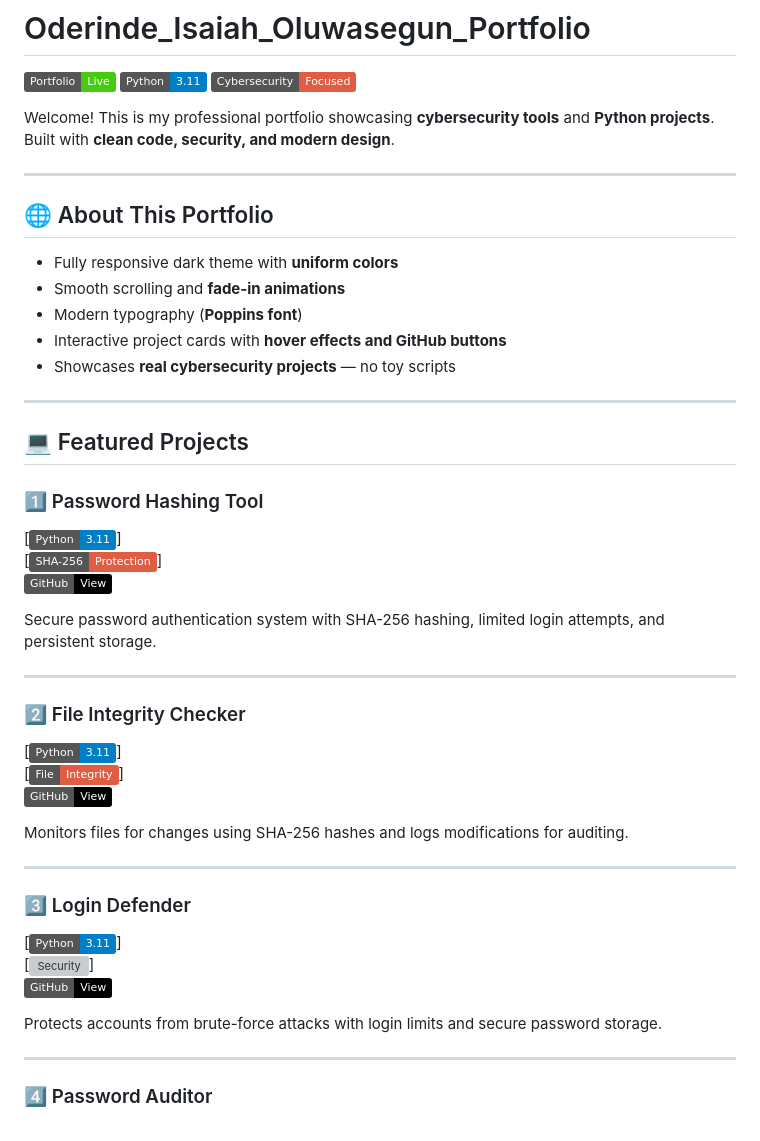
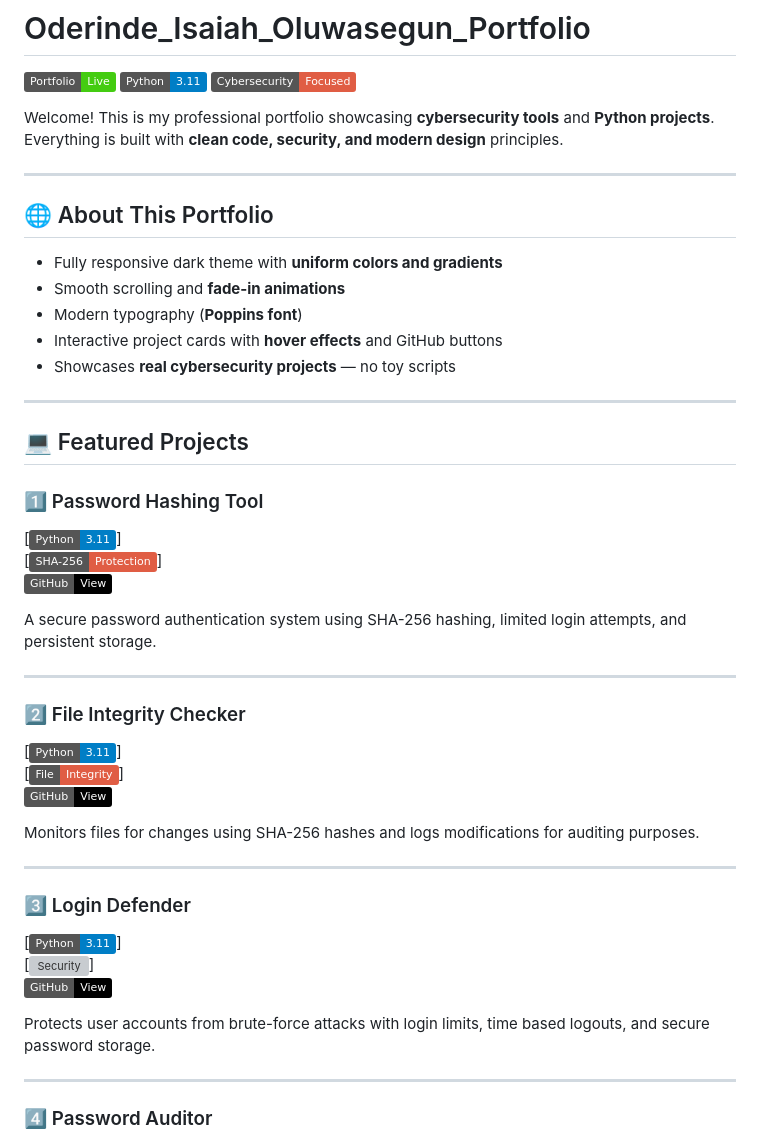
Before and after one commit to oderindeisaiah/oderinde-isaiah, a Markdown page: README.md, the part around one of its changes. Drawn GitHub-style; badges without logos; grey boxes are pictures that could not be loaded.

```diff
--- a/README.md
+++ b/README.md
@@ -4,15 +4,15 @@
 [![Python](https://img.shields.io/badge/Python-3.11-blue?logo=python&logoColor=white)](https://www.python.org/)
 [![Cybersecurity](https://img.shields.io/badge/Cybersecurity-Focused-red?logo=shield)](https://github.com/oderindeisaiah)
 
-Welcome! This is my professional portfolio showcasing **cybersecurity tools** and **Python projects**. Built with **clean code, security, and modern design**.
+Welcome! This is my professional portfolio showcasing **cybersecurity tools** and **Python projects**. Everything is built with **clean code, security, and modern design** principles.
 
 ---
 
 ## 🌐 About This Portfolio
-- Fully responsive dark theme with **uniform colors**
+- Fully responsive dark theme with **uniform colors and gradients**
 - Smooth scrolling and **fade-in animations**
 - Modern typography (**Poppins font**)
-- Interactive project cards with **hover effects and GitHub buttons**
+- Interactive project cards with **hover effects** and GitHub buttons
 - Showcases **real cybersecurity projects** — no toy scripts
 
 ---
@@ -24,7 +24,7 @@ Welcome! This is my professional portfolio showcasing **cybersecurity tools** an
 [![Security](https://img.shields.io/badge/SHA--256-Protection-red?logo=shield)]
 [![GitHub](https://img.shields.io/badge/GitHub-View-black?logo=github)](https://github.com/oderindeisaiah/password-hashing-tool)
 
-Secure password authentication system with SHA-256 hashing, limited login attempts, and persistent storage.
+A secure password authentication system using SHA-256 hashing, limited login attempts, and persistent storage.
 
 ---
 
@@ -33,7 +33,7 @@ Secure password authentication system with SHA-256 hashing, limited login attemp
 [![Security](https://img.shields.io/badge/File-Integrity-red?logo=shield)]
 [![GitHub](https://img.shields.io/badge/GitHub-View-black?logo=github)](https://github.com/oderindeisaiah/file-integrity-checker)
 
-Monitors files for changes using SHA-256 hashes and logs modifications for auditing.
+Monitors files for changes using SHA-256 hashes and logs modifications for auditing purposes.
 
 ---
 
@@ -42,7 +42,7 @@ Monitors files for changes using SHA-256 hashes and logs modifications for audit
 [![Security](https://img.shields.io/badge/Brute-Force-Proof-red?logo=shield)]
 [![GitHub](https://img.shields.io/badge/GitHub-View-black?logo=github)](https://github.com/oderindeisaiah/login-defender)
 
-Protects accounts from brute-force attacks with login limits and secure password storage.
+Protects user accounts from brute-force attacks with login limits, time based logouts, and secure password storage.
 
 ---
 
```
Also changed, not shown: other parts of README.md (+1 -1 lines).
